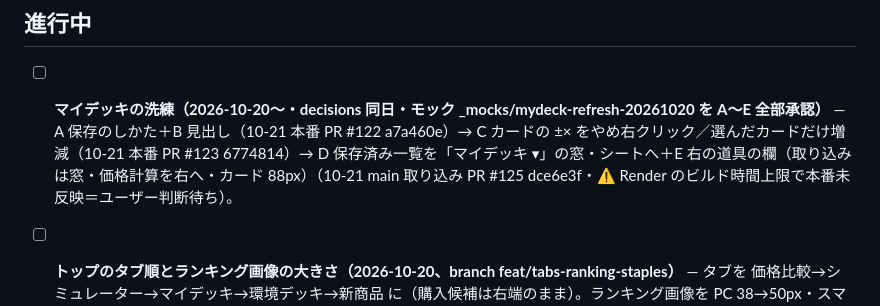
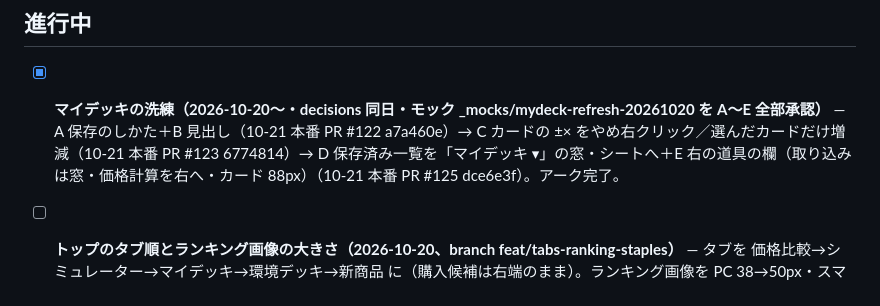
Before and after one commit to daiyanog-del/tcg-price-compare, a Markdown page: TASKS.md, the part around the change. Drawn GitHub-style.

```diff
--- a/TASKS.md
+++ b/TASKS.md
@@ -5,7 +5,7 @@
 
 ## 進行中
 
-- [ ] **マイデッキの洗練（2026-10-20〜・decisions 同日・モック _mocks/mydeck-refresh-20261020 を A〜E 全部承認）** — A 保存のしかた＋B 見出し（10-21 本番 PR #122 a7a460e）→ C カードの ±× をやめ右クリック／選んだカードだけ増減（10-21 本番 PR #123 6774814）→ D 保存済み一覧を「マイデッキ ▾」の窓・シートへ＋E 右の道具の欄（取り込みは窓・価格計算を右へ・カード 88px）（10-21 main 取り込み PR #125 dce6e3f・⚠ Render のビルド時間上限で本番未反映＝ユーザー判断待ち）。
+- [x] **マイデッキの洗練（2026-10-20〜・decisions 同日・モック _mocks/mydeck-refresh-20261020 を A〜E 全部承認）** — A 保存のしかた＋B 見出し（10-21 本番 PR #122 a7a460e）→ C カードの ±× をやめ右クリック／選んだカードだけ増減（10-21 本番 PR #123 6774814）→ D 保存済み一覧を「マイデッキ ▾」の窓・シートへ＋E 右の道具の欄（取り込みは窓・価格計算を右へ・カード 88px）（10-21 本番 PR #125 dce6e3f）。アーク完了。
 
 - [ ] **トップのタブ順とランキング画像の大きさ（2026-10-20、branch feat/tabs-ranking-staples）** — タブを 価格比較→シミュレーター→マイデッキ→環境デッキ→新商品 に（購入候補は右端のまま）。ランキング画像を PC 38→50px・スマホ 32→44px（ユーザーが本番画面の比較で案B を選定。比較画像は ..\_mocks
 anking-thumb-20261020）。本番画面に手元の CSS を差し込んで PC 50×73・スマホ 44×64・横はみ出しなし・ページエラー0を確認。**残り**: 本番反映（ユーザー確認待ち）。
```
Also changed, not shown: docs/activeContext.md (+2 -1 lines).
